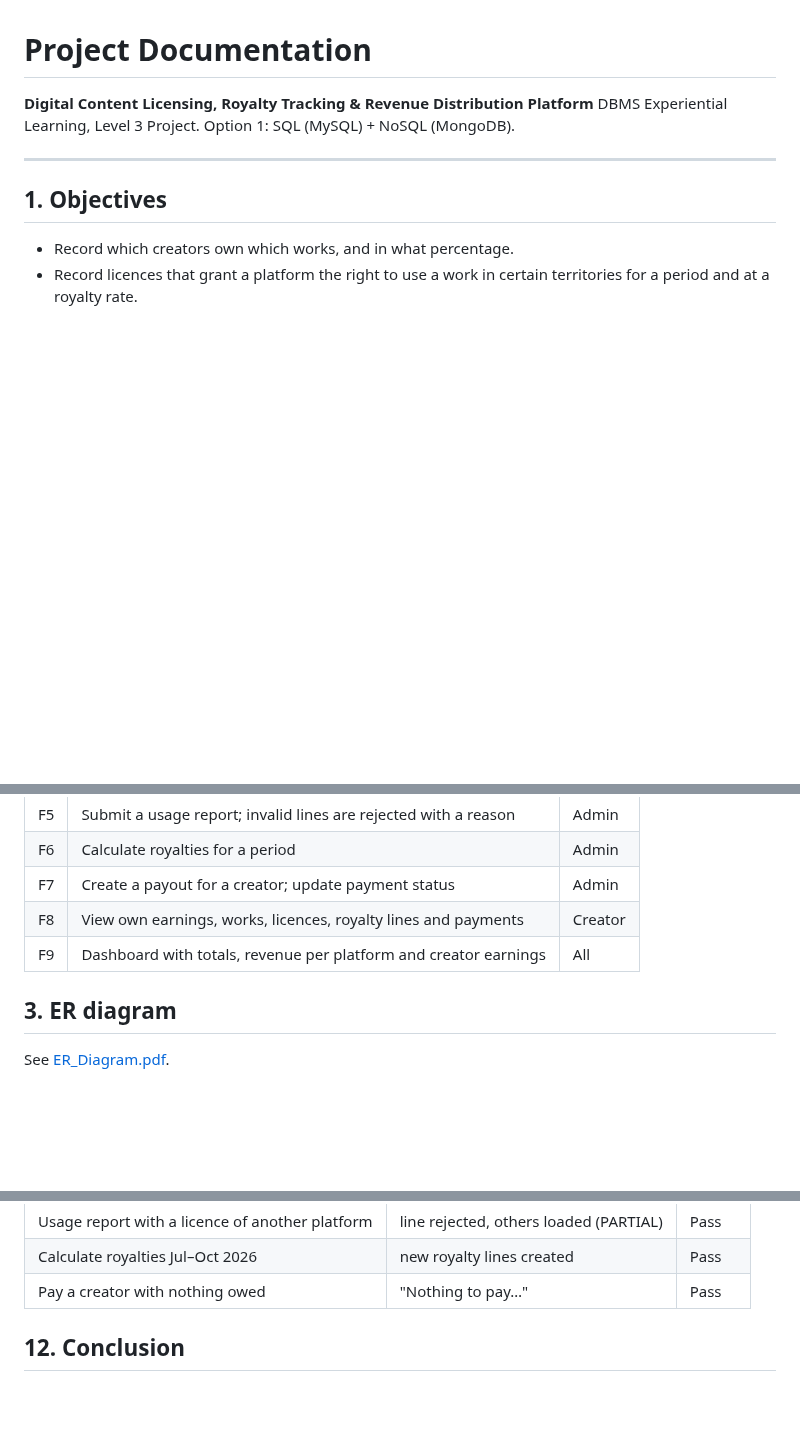
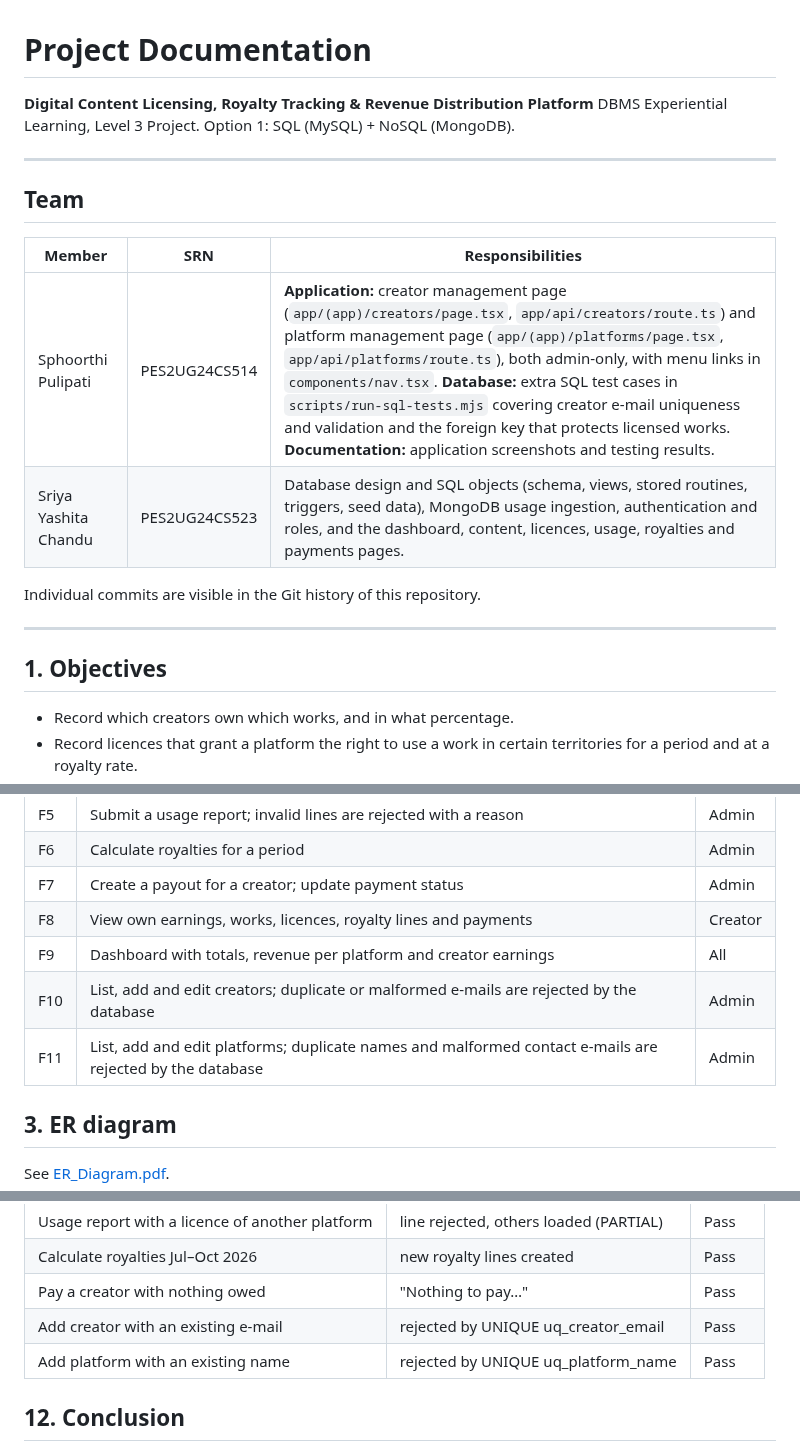
Before and after one commit to sriyayc/Digital-Content-Licensing-Royalty-Tracking-Revenue-Distribution-Platform, a Markdown page: docs/DOCUMENTATION.md, 3 parts joined by grey strips. Rendered like a GitHub page; blank space fills up the shorter version.

```diff
--- a/docs/DOCUMENTATION.md
+++ b/docs/DOCUMENTATION.md
@@ -2,6 +2,17 @@
 
 **Digital Content Licensing, Royalty Tracking & Revenue Distribution Platform**
 DBMS Experiential Learning, Level 3 Project. Option 1: SQL (MySQL) + NoSQL (MongoDB).
+
+---
+
+## Team
+
+| Member | SRN | Responsibilities |
+|--------|-----|------------------|
+| Sphoorthi Pulipati | PES2UG24CS514 | **Application:** creator management page (`app/(app)/creators/page.tsx`, `app/api/creators/route.ts`) and platform management page (`app/(app)/platforms/page.tsx`, `app/api/platforms/route.ts`), both admin-only, with menu links in `components/nav.tsx`. **Database:** extra SQL test cases in `scripts/run-sql-tests.mjs` covering creator e-mail uniqueness and validation and the foreign key that protects licensed works. **Documentation:** application screenshots and testing results. |
+| Sriya Yashita Chandu | PES2UG24CS523 | Database design and SQL objects (schema, views, stored routines, triggers, seed data), MongoDB usage ingestion, authentication and roles, and the dashboard, content, licences, usage, royalties and payments pages. |
+
+Individual commits are visible in the Git history of this repository.
 
 ---
 
@@ -27,6 +38,8 @@ DBMS Experiential Learning, Level 3 Project. Option 1: SQL (MySQL) + NoSQL (Mong
 | F7 | Create a payout for a creator; update payment status | Admin |
 | F8 | View own earnings, works, licences, royalty lines and payments | Creator |
 | F9 | Dashboard with totals, revenue per platform and creator earnings | All |
+| F10 | List, add and edit creators; duplicate or malformed e-mails are rejected by the database | Admin |
+| F11 | List, add and edit platforms; duplicate names and malformed contact e-mails are rejected by the database | Admin |
 
 ## 3. ER diagram
 
@@ -221,6 +276,8 @@ Tested through the application:
 | Usage report with a licence of another platform | line rejected, others loaded (PARTIAL) | Pass |
 | Calculate royalties Jul–Oct 2026 | new royalty lines created | Pass |
 | Pay a creator with nothing owed | "Nothing to pay…" | Pass |
+| Add creator with an existing e-mail | rejected by UNIQUE uq_creator_email | Pass |
+| Add platform with an existing name | rejected by UNIQUE uq_platform_name | Pass |
 
 ## 12. Conclusion
 
```
Also changed, not shown: other parts of docs/DOCUMENTATION.md (+44 -2 lines), docs/screenshots/creators-page.png (added), docs/screenshots/dashboard-earnings.png (added), docs/screenshots/dashboard.png (added), docs/screenshots/duplicate-email-error.png (added), docs/screenshots/platforms-page.png (added), docs/screenshots/test-results.png (added).
